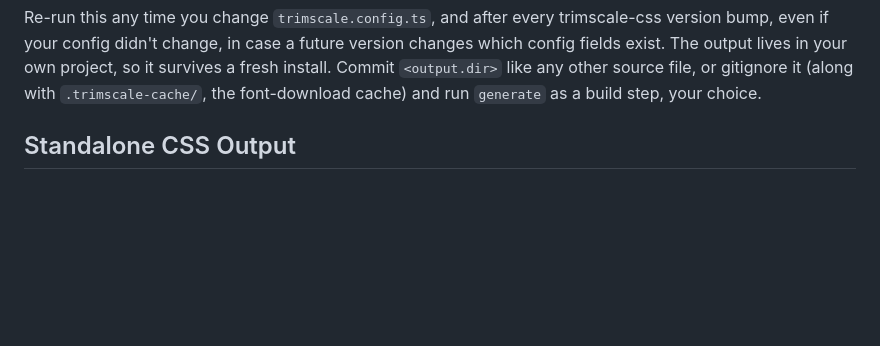
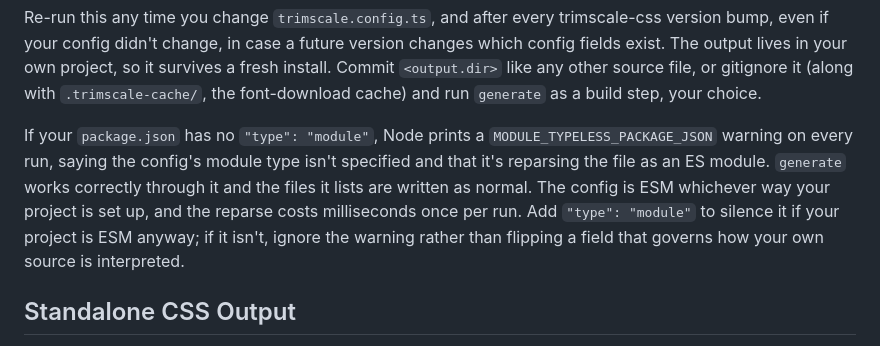
Before and after one commit to bluemountain3d/trimscale-css, a Markdown page: docs/getting-started.md, the part around the change. Drawn GitHub-style; blank space fills up the shorter version.

Commit message:
docs(getting-started): note Node's typeless-package warning
A sandbox without `"type": "module"` prints MODULE_TYPELESS_PACKAGE_JSON on
every `generate`, saying the config's module type isn't specified and that
Node is reparsing it as an ES module. It runs correctly through it, and the
output lines follow the warning as usual, but an unexplained warning in the
middle of a first run reads like something went wrong.

Documented rather than suppressed. Filtering it in bin/init.ts would mean
silencing a warning about the consumer's own package.json from inside our
CLI, and having `init` add `"type": "module"` would change how the rest of
their source is interpreted, which is a far bigger edit than adding a script.
So the note says what it is, that generate works anyway, and that flipping
the field is only reasonable for a project that is ESM already.

No changelog entry: nothing an upgrader needs to act on, the warning is
Node's and predates this note.

```diff
--- a/docs/getting-started.md
+++ b/docs/getting-started.md
@@ -59,6 +59,8 @@ Reads your `trimscale.config.ts` and writes into `<output.dir>` (defaults to `./
 Each run also removes files from `<output.dir>` that it no longer produces, so turning `output.css` off takes the CSS with it instead of leaving a stale copy for someone to keep linking. Only the files in the list above are ever removed, never anything else in the folder, so your own files are safe there. The one thing this can't clean up is a change to `output.dir` itself: the old folder is left where it is, since nothing in the new run knows it existed.
 
 Re-run this any time you change `trimscale.config.ts`, and after every trimscale-css version bump, even if your config didn't change, in case a future version changes which config fields exist. The output lives in your own project, so it survives a fresh install. Commit `<output.dir>` like any other source file, or gitignore it (along with `.trimscale-cache/`, the font-download cache) and run `generate` as a build step, your choice.
+
+If your `package.json` has no `"type": "module"`, Node prints a `MODULE_TYPELESS_PACKAGE_JSON` warning on every run, saying the config's module type isn't specified and that it's reparsing the file as an ES module. `generate` works correctly through it and the files it lists are written as normal. The config is ESM whichever way your project is set up, and the reparse costs milliseconds once per run. Add `"type": "module"` to silence it if your project is ESM anyway; if it isn't, ignore the warning rather than flipping a field that governs how your own source is interpreted.
 
 ## Standalone CSS Output
 
```
